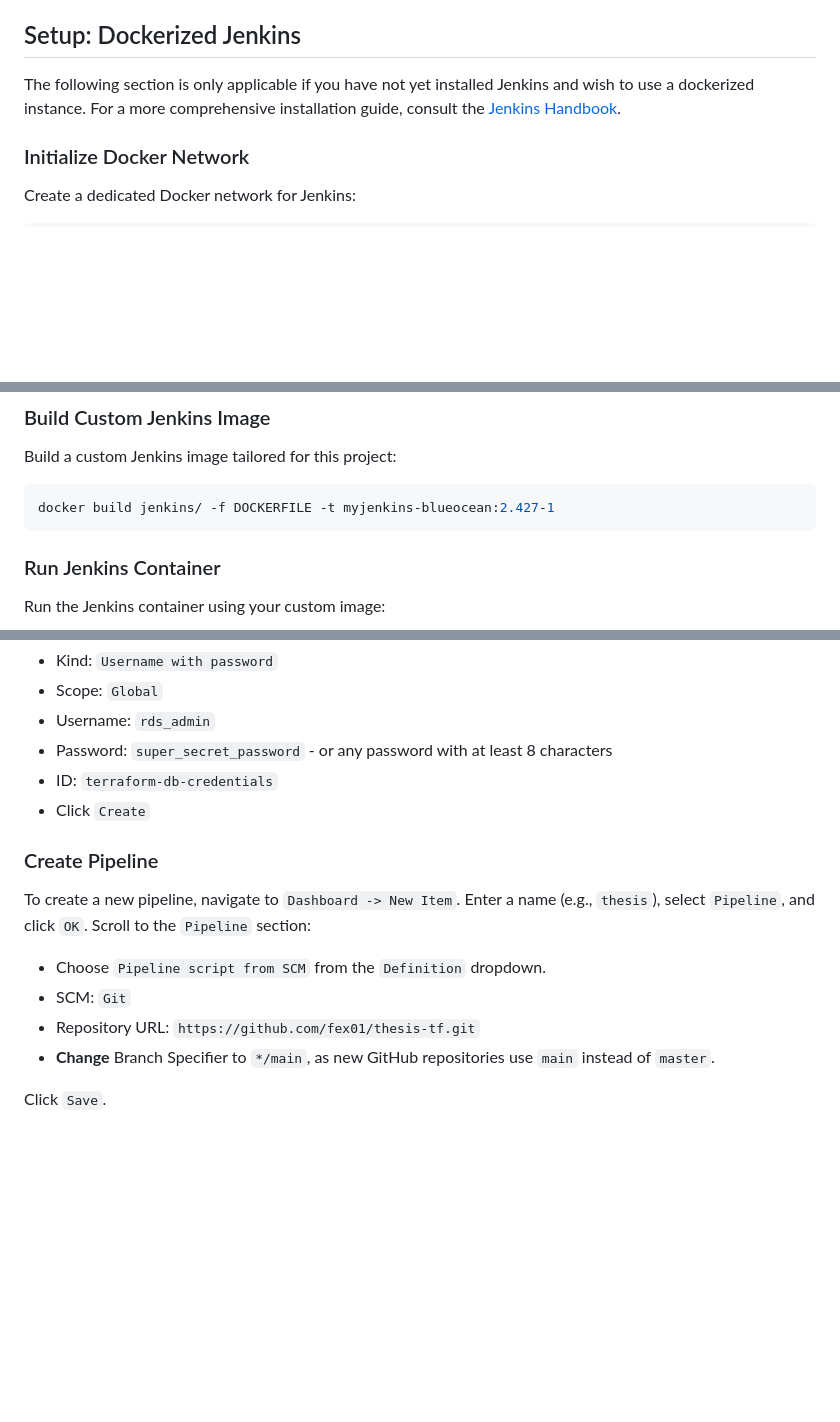
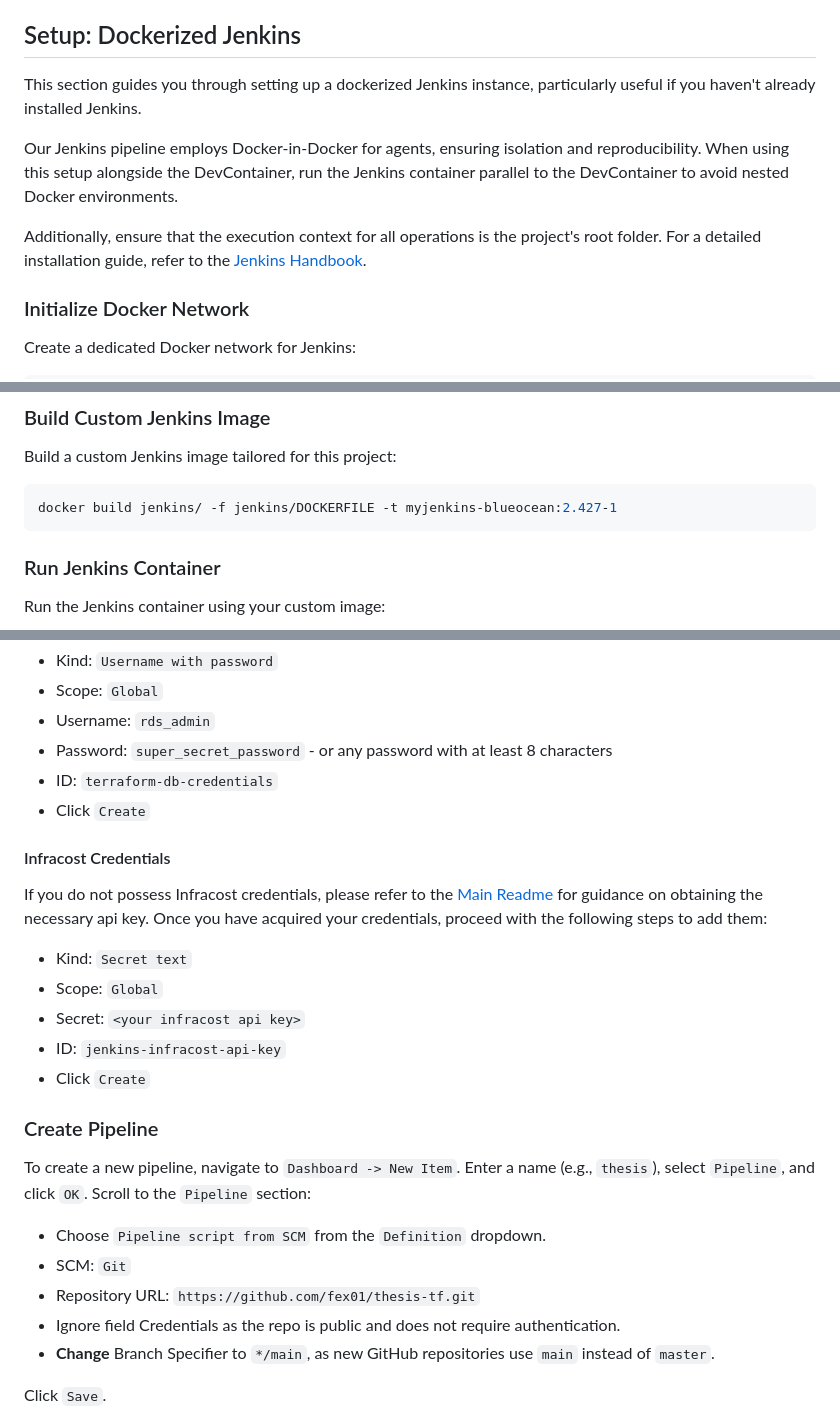
Before and after one commit to fex01/thesis-ws, a Markdown page: jenkins/README.md, 3 parts joined by grey strips. GitHub-like rendering; blank space fills up the shorter version.

````diff
--- a/jenkins/README.md
+++ b/jenkins/README.md
@@ -5,8 +5,11 @@ Should you already possess an active Jenkins installation, the [Configuration](#
 
 ## Setup: Dockerized Jenkins
 
-The following section is only applicable if you have not yet installed Jenkins and wish to use a dockerized instance.
-For a more comprehensive installation guide, consult the [Jenkins Handbook](https://www.jenkins.io/doc/book/installing/docker/).
+This section guides you through setting up a dockerized Jenkins instance, particularly useful if you haven't already installed Jenkins.
+
+Our Jenkins pipeline employs Docker-in-Docker for agents, ensuring isolation and reproducibility. When using this setup alongside the DevContainer, run the Jenkins container parallel to the DevContainer to avoid nested Docker environments.
+
+Additionally, ensure that the execution context for all operations is the project's root folder. For a detailed installation guide, refer to the [Jenkins Handbook](https://www.jenkins.io/doc/book/installing/docker/).
 
 ### Initialize Docker Network
 
@@ -29,7 +32,7 @@ docker run --name jenkins-docker --rm --detach --privileged --network jenkins --
 Build a custom Jenkins image tailored for this project:
 
 ```bash
-docker build jenkins/ -f DOCKERFILE -t myjenkins-blueocean:2.427-1
+docker build jenkins/ -f jenkins/DOCKERFILE -t myjenkins-blueocean:2.427-1
 ```
 
 ### Run Jenkins Container
@@ -97,6 +100,17 @@ Add RDS credentials:
 - ID: `terraform-db-credentials`
 - Click `Create`
 
+#### Infracost Credentials
+
+If you do not possess Infracost credentials, please refer to the [Main Readme](/README.md#infracost) for guidance on obtaining the necessary api key.
+Once you have acquired your credentials, proceed with the following steps to add them:
+
+- Kind: `Secret text`
+- Scope: `Global`
+- Secret: `<your infracost api key>`
+- ID: `jenkins-infracost-api-key`
+- Click `Create`
+
 ### Create Pipeline
 
 To create a new pipeline, navigate to `Dashboard -> New Item`.
@@ -106,6 +120,7 @@ Scroll to the `Pipeline` section:
 - Choose `Pipeline script from SCM` from the `Definition` dropdown.
 - SCM: `Git`
 - Repository URL: `https://github.com/fex01/thesis-tf.git`
+- Ignore field Credentials as the repo is public and does not require authentication.
 - **Change** Branch Specifier to `*/main`, as new GitHub repositories use `main` instead of `master`.
 
 Click `Save`.
````
Also changed, not shown: other parts of jenkins/README.md (+1 -1 lines), README.md (+11 -1 lines).
